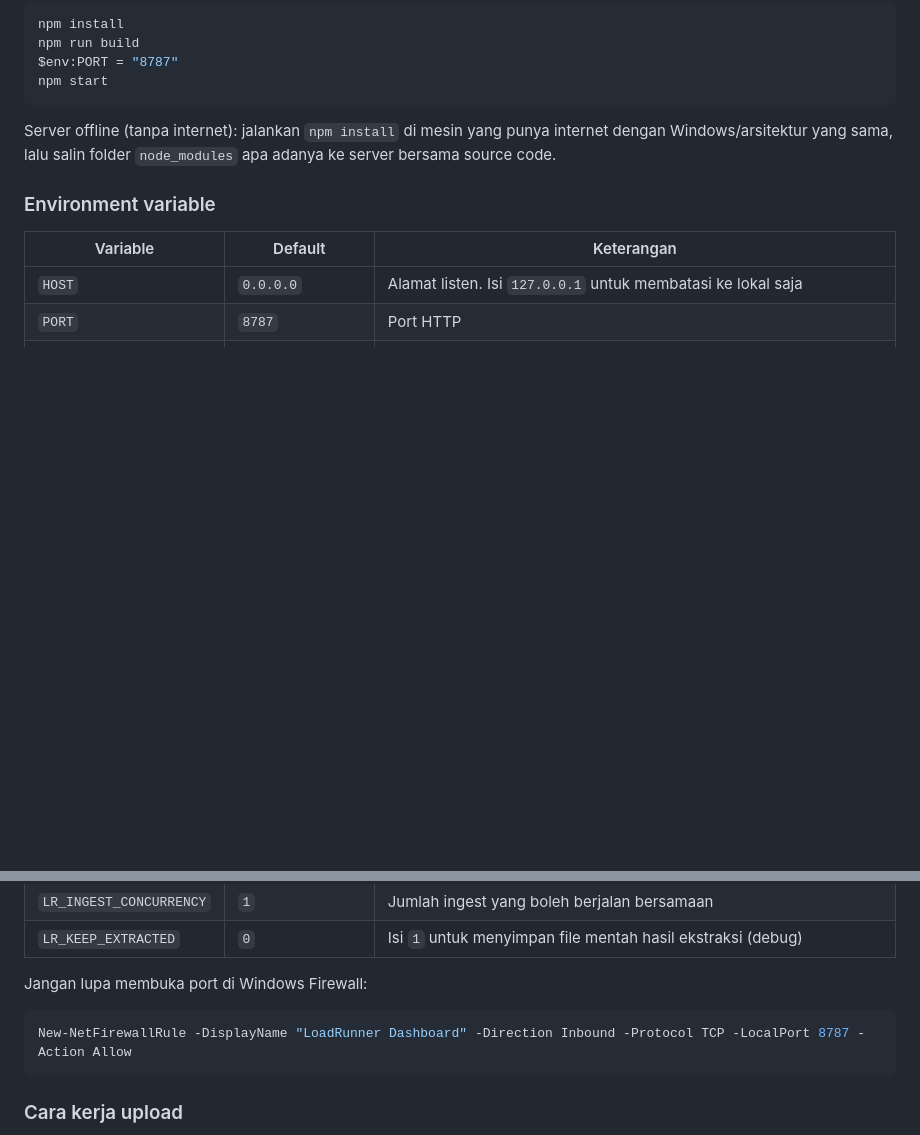
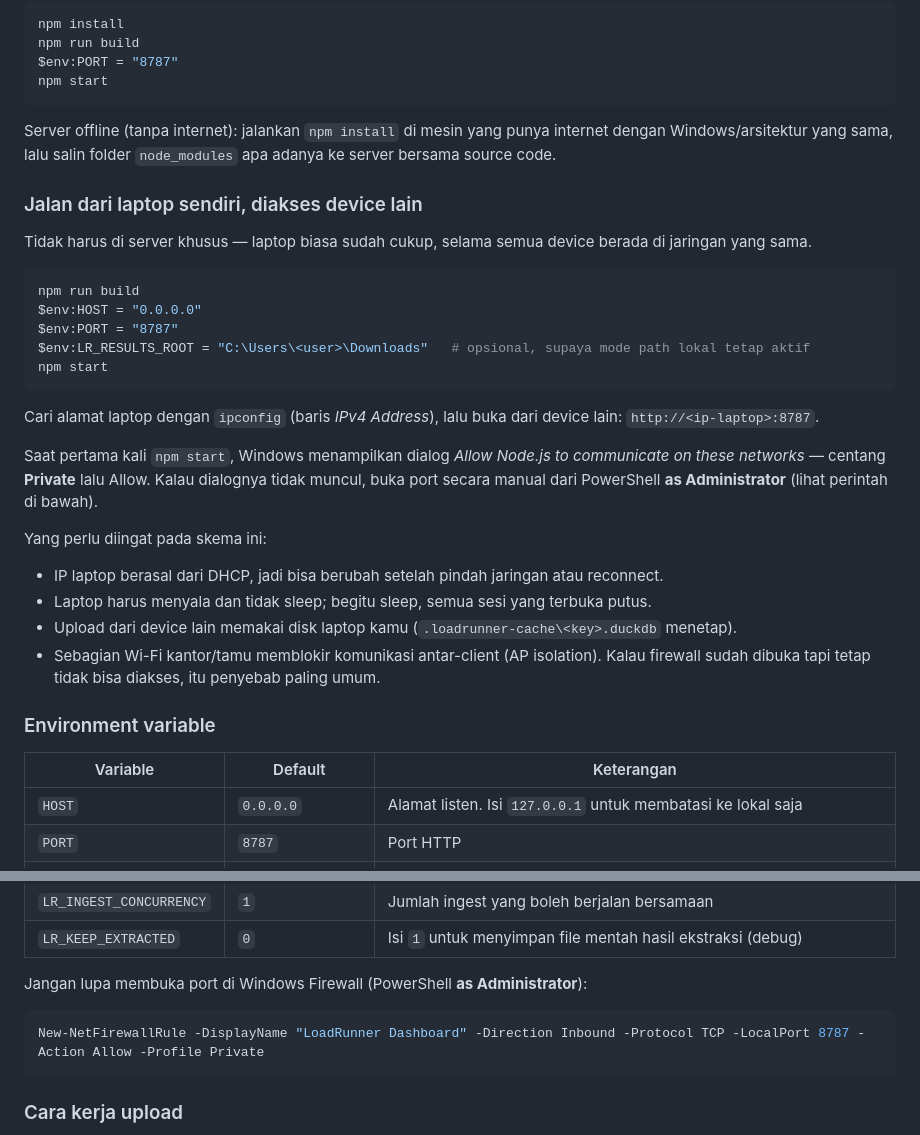
Before and after one commit to iqbalf-a/loadrunner-raw-loader, a Markdown page: README.md, 2 parts joined by grey strips. Drawn GitHub-style; blank space fills up the shorter version.

Commit message:
Document running the dashboard from a laptop on the LAN
Tambah langkah HOST/PORT, cara menemukan IP, dialog firewall Windows,
dan catatan DHCP/sleep/AP isolation yang sering jadi penyebab device lain
tidak bisa mengakses.

Co-Authored-By: Claude Opus 5 <noreply@anthropic.com>
Claude-Session: https://claude.ai/code/session_01UrBmNyoqk6stkpiDqRArM5

````diff
--- a/README.md
+++ b/README.md
@@ -110,6 +110,34 @@ Server offline (tanpa internet): jalankan `npm install` di mesin yang punya inte
 Windows/arsitektur yang sama, lalu salin folder `node_modules` apa adanya ke server bersama
 source code.
 
+### Jalan dari laptop sendiri, diakses device lain
+
+Tidak harus di server khusus — laptop biasa sudah cukup, selama semua device berada di jaringan
+yang sama.
+
+```powershell
+npm run build
+$env:HOST = "0.0.0.0"
+$env:PORT = "8787"
+$env:LR_RESULTS_ROOT = "C:\Users\<user>\Downloads"   # opsional, supaya mode path lokal tetap aktif
+npm start
+```
+
+Cari alamat laptop dengan `ipconfig` (baris *IPv4 Address*), lalu buka dari device lain:
+`http://<ip-laptop>:8787`.
+
+Saat pertama kali `npm start`, Windows menampilkan dialog *Allow Node.js to communicate on these
+networks* — centang **Private** lalu Allow. Kalau dialognya tidak muncul, buka port secara manual
+dari PowerShell **as Administrator** (lihat perintah di bawah).
+
+Yang perlu diingat pada skema ini:
+
+- IP laptop berasal dari DHCP, jadi bisa berubah setelah pindah jaringan atau reconnect.
+- Laptop harus menyala dan tidak sleep; begitu sleep, semua sesi yang terbuka putus.
+- Upload dari device lain memakai disk laptop kamu (`.loadrunner-cache\<key>.duckdb` menetap).
+- Sebagian Wi-Fi kantor/tamu memblokir komunikasi antar-client (AP isolation). Kalau firewall
+  sudah dibuka tapi tetap tidak bisa diakses, itu penyebab paling umum.
+
 ### Environment variable
 
 | Variable | Default | Keterangan |
@@ -124,10 +152,10 @@ source code.
 | `LR_INGEST_CONCURRENCY` | `1` | Jumlah ingest yang boleh berjalan bersamaan |
 | `LR_KEEP_EXTRACTED` | `0` | Isi `1` untuk menyimpan file mentah hasil ekstraksi (debug) |
 
-Jangan lupa membuka port di Windows Firewall:
+Jangan lupa membuka port di Windows Firewall (PowerShell **as Administrator**):
 
 ```powershell
-New-NetFirewallRule -DisplayName "LoadRunner Dashboard" -Direction Inbound -Protocol TCP -LocalPort 8787 -Action Allow
+New-NetFirewallRule -DisplayName "LoadRunner Dashboard" -Direction Inbound -Protocol TCP -LocalPort 8787 -Action Allow -Profile Private
 ```
 
 ### Cara kerja upload
````
